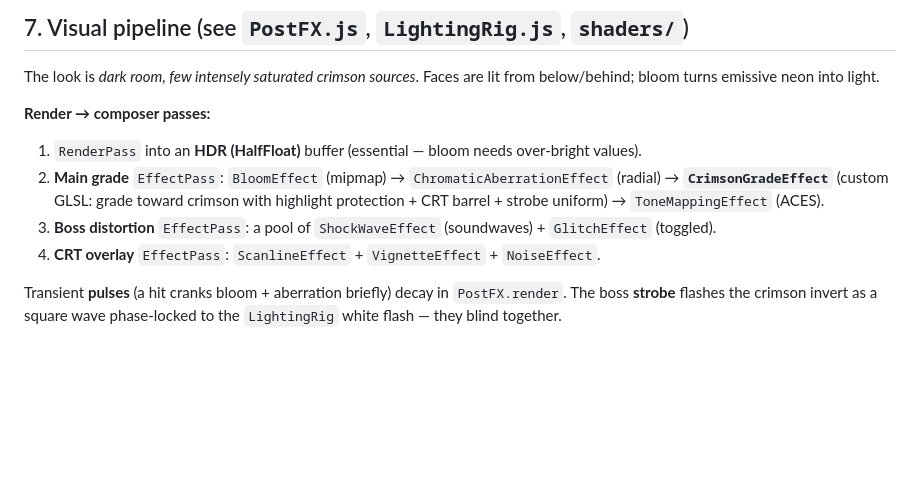
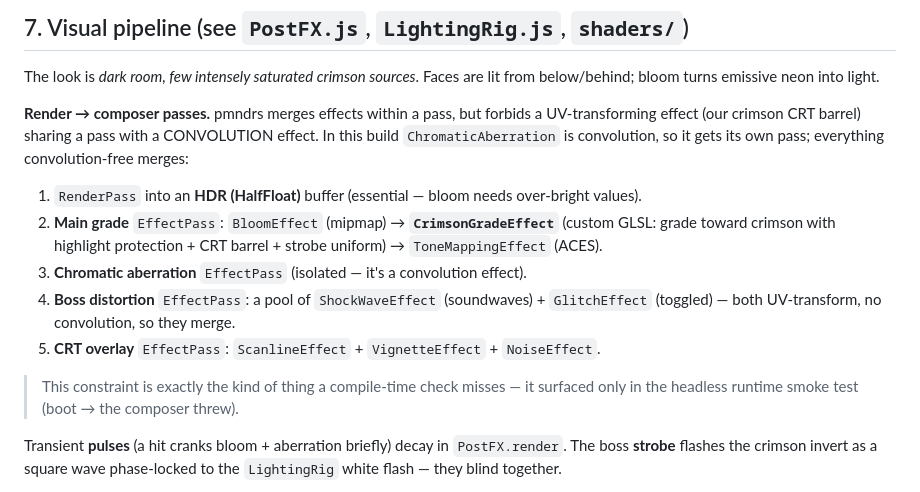
Before and after one commit to Denis-McAlon/ComfyUI_wfs, a Markdown page: pilipili/docs/ARCHITECTURE.md, the part around the change. Rendered like a GitHub page; blank space fills up the shorter version.

Commit message:
docs: correct PostFX pass layout after the runtime fix
Co-Authored-By: Claude Opus 4.8 <noreply@anthropic.com>
Claude-Session: https://claude.ai/code/session_01MowsvKbiETysW83pcM7Dgt

```diff
--- a/pilipili/docs/ARCHITECTURE.md
+++ b/pilipili/docs/ARCHITECTURE.md
@@ -180,16 +180,23 @@ charge (pickups) ──► targetScale ──(critically-damped spring)──►
 The look is *dark room, few intensely saturated crimson sources*. Faces are lit
 from below/behind; bloom turns emissive neon into light.
 
-**Render → composer passes:**
+**Render → composer passes.** pmndrs merges effects within a pass, but forbids a
+UV-transforming effect (our crimson CRT barrel) sharing a pass with a CONVOLUTION
+effect. In this build `ChromaticAberration` is convolution, so it gets its own
+pass; everything convolution-free merges:
 
 1. `RenderPass` into an **HDR (HalfFloat)** buffer (essential — bloom needs
    over-bright values).
-2. **Main grade** `EffectPass`: `BloomEffect` (mipmap) → `ChromaticAberrationEffect`
-   (radial) → **`CrimsonGradeEffect`** (custom GLSL: grade toward crimson with
-   highlight protection + CRT barrel + strobe uniform) → `ToneMappingEffect` (ACES).
-3. **Boss distortion** `EffectPass`: a pool of `ShockWaveEffect` (soundwaves) +
-   `GlitchEffect` (toggled).
-4. **CRT overlay** `EffectPass`: `ScanlineEffect` + `VignetteEffect` + `NoiseEffect`.
+2. **Main grade** `EffectPass`: `BloomEffect` (mipmap) → **`CrimsonGradeEffect`**
+   (custom GLSL: grade toward crimson with highlight protection + CRT barrel +
+   strobe uniform) → `ToneMappingEffect` (ACES).
+3. **Chromatic aberration** `EffectPass` (isolated — it's a convolution effect).
+4. **Boss distortion** `EffectPass`: a pool of `ShockWaveEffect` (soundwaves) +
+   `GlitchEffect` (toggled) — both UV-transform, no convolution, so they merge.
+5. **CRT overlay** `EffectPass`: `ScanlineEffect` + `VignetteEffect` + `NoiseEffect`.
+
+> This constraint is exactly the kind of thing a compile-time check misses — it
+> surfaced only in the headless runtime smoke test (boot → the composer threw).
 
 Transient **pulses** (a hit cranks bloom + aberration briefly) decay in
 `PostFX.render`. The boss **strobe** flashes the crimson invert as a square wave
```
